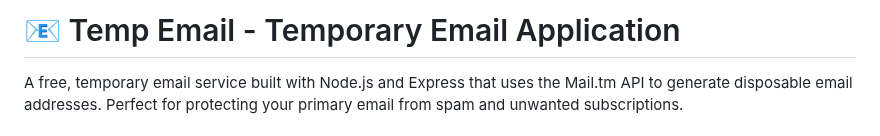
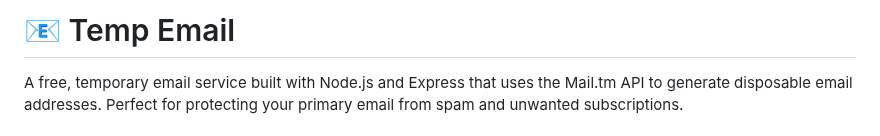
Before and after one commit to bucu0368/Temp-mail, a Markdown page: README.md, the part around the change. Rendered like a GitHub page.

```diff
--- a/README.md
+++ b/README.md
@@ -1,5 +1,5 @@
 
-# 📧 Temp Email - Temporary Email Application
+# 📧 Temp Email
 
 A free, temporary email service built with Node.js and Express that uses the Mail.tm API to generate disposable email addresses. Perfect for protecting your primary email from spam and unwanted subscriptions.
 
```
